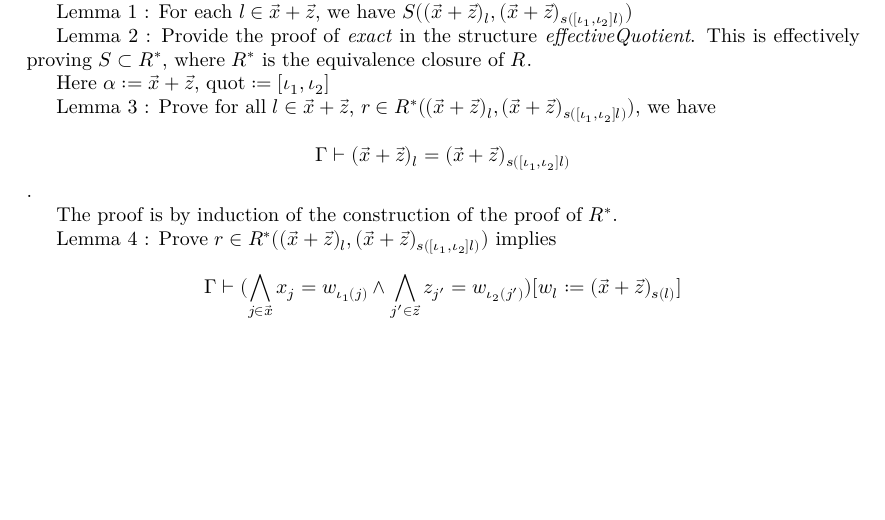
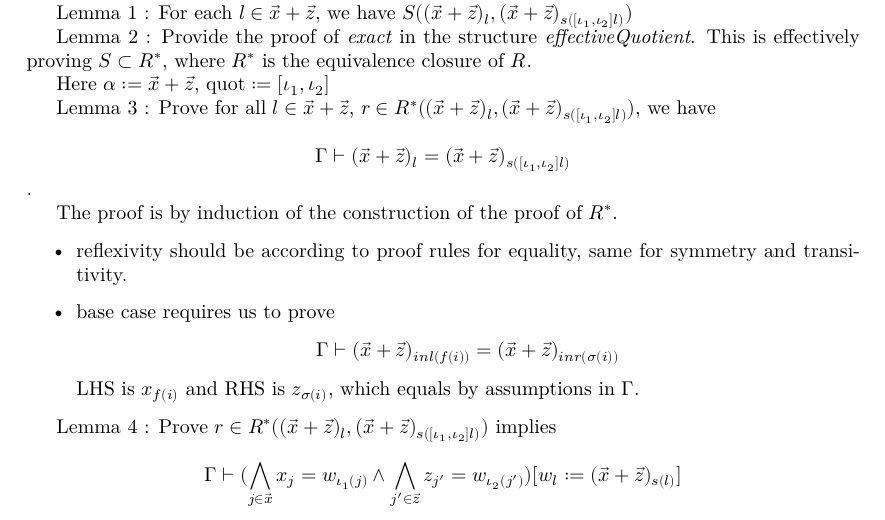
Before and after one commit to kyoDralliam/model-theory-topos, a LaTeX document (blueprint/src/print.tex, which reads blueprint/src/content.tex): part of page 2 of 2, cut so that both start at the same text, the shorter picture padded with empty space. Compiled offline with XeLaTeX.

Commit message:
e bit explaination on induction

```diff
--- a/blueprint/src/content.tex
+++ b/blueprint/src/content.tex
@@ -77,6 +77,13 @@ Lemma 3 : Prove for all $l\in \vxz$, $r\in R^*((\vxz)_l,(\vxz)_{s(\iotas l)})$,
 
 The proof is by induction of the construction of the proof of $R^*$.
 
+\begin{itemize}
+    \item reflexivity should be according to proof rules for equality, same for symmetry and transitivity.
+    \item base case requires us to prove
+    \[\Gamma\vdash (\vxz)_{inl(f(i))} = (\vxz)_{inr(\sigma(i))}\]
+    LHS is $x_{f(i)}$ and RHS is $z_{\sigma(i)}$, which equals by assumptions in $\Gamma$.
+\end{itemize}
+
 Lemma 4 : Prove $r\in R^*((\vxz)_l,(\vxz)_{s(\iotas l)})$ implies
 
 \[\Gamma \vdash (\bigwedge_{j\in\vec{x}}x_j = w_{\iota_1(j)}\land \bigwedge_{j'\in\vec{z}}z_{j'}= w_{\iota_2(j')}) [w_l:=(\vxz)_{s(l)}] \]
```
